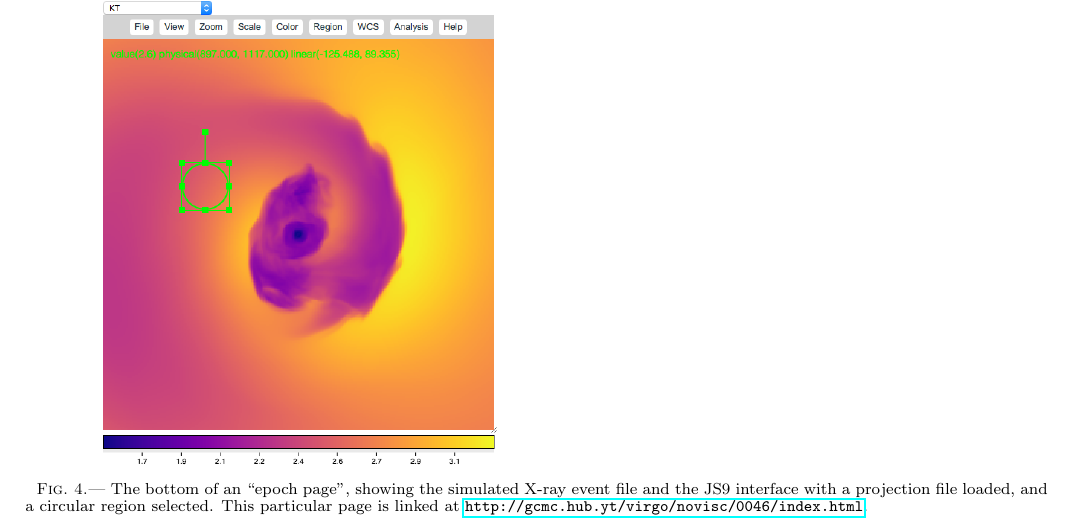
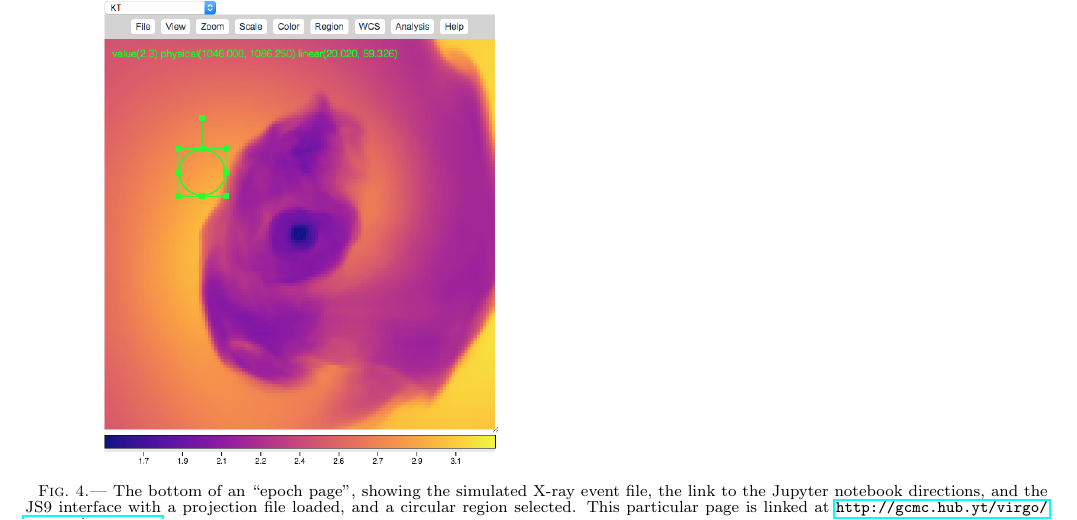
Before and after one commit to jzuhone/cluster_merger_catalog, a LaTeX document (paper/ms.tex): part of page 7 of 9, cut so that both start at the same text. Compiled offline with pdfLaTeX; a missing bibliography style is replaced by a similar one.

Commit message:
Updating the epoch page info for notebook stuff

```diff
--- a/paper/ms.tex
+++ b/paper/ms.tex
@@ -187,7 +187,7 @@ For a number of the simulations, fields representing the mass fraction of gas fr
 \begin{figure*}
 \begin{center}
 \includegraphics[width=0.9\textwidth]{epoch_page2.png}
-\caption{The bottom of an ``epoch page'', showing the simulated X-ray event file and the JS9 interface with a projection file loaded, and a circular region selected. This particular page is linked at \url{http://gcmc.hub.yt/virgo/novisc/0046/index.html}.}
+\caption{The bottom of an ``epoch page'', showing the simulated X-ray event file, the link to the Jupyter notebook directions, and the JS9 interface with a projection file loaded, and a circular region selected. This particular page is linked at \url{http://gcmc.hub.yt/virgo/novisc/0046.html}.}
 \end{center}
 \end{figure*}
 
```
Also changed, not shown: paper/epoch_page2.png, paper/ms.tex (2 more changed lines).
